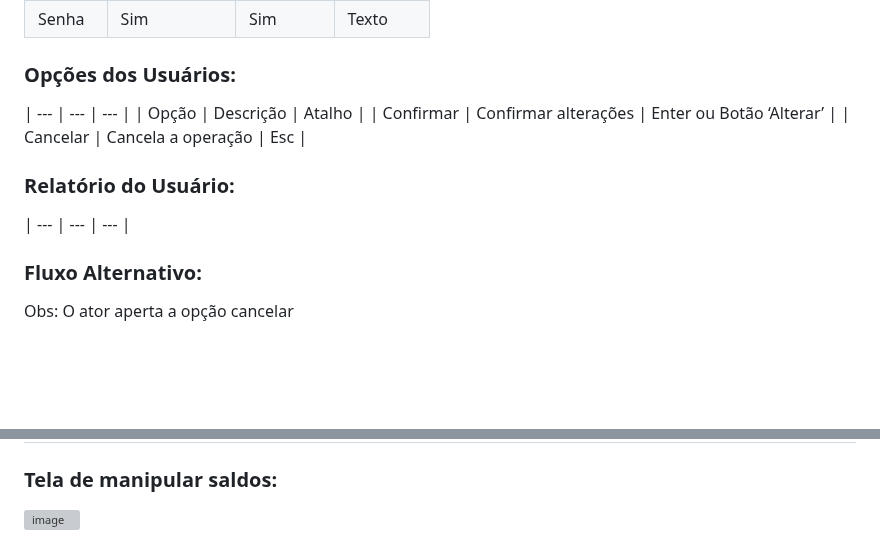
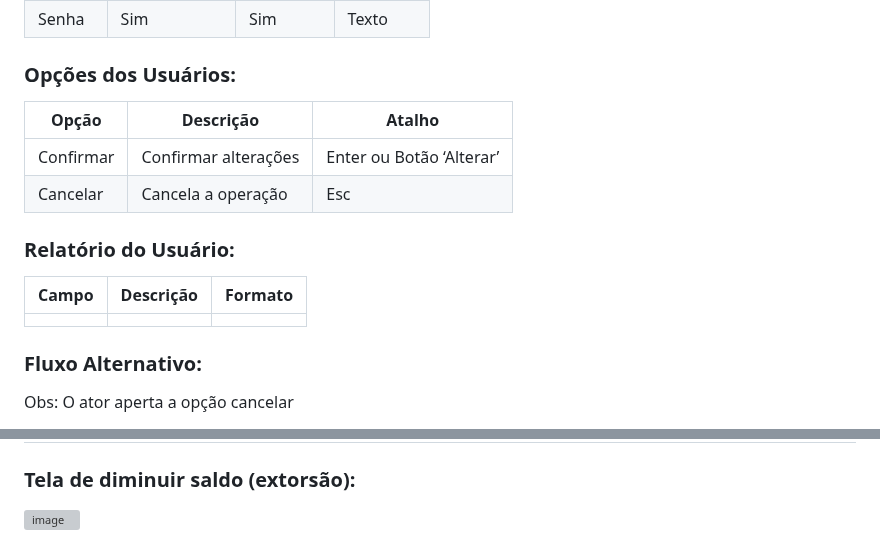
Before and after one commit to LuFi-1227/Eng-Soft-2023-2, a Markdown page: Documentação.md, 2 parts joined by grey strips. Drawn GitHub-style; blank space fills up the shorter version; grey boxes are pictures that could not be loaded.

```diff
--- a/Documentação.md
+++ b/Documentação.md
@@ -262,13 +260,17 @@ Os atores devem estar logados no sistema com dados registrados. Os atores que de
 | Senha | Sim | Sim | Texto |
 
 ### Opções dos Usuários:
+
+| Opção | Descrição | Atalho |
 | --- | --- | --- |
-| Opção | Descrição | Atalho |
 | Confirmar | Confirmar alterações | Enter ou Botão ‘Alterar’ |
 | Cancelar | Cancela a operação  | Esc |
 
 ### Relatório do Usuário:
+
+| Campo | Descrição | Formato |
 | --- | --- | --- |
+|  |  |  |
 
 ### Fluxo Alternativo:
 
@@ -658,6 +659,6 @@ Persona três, Atendente/Catraca:
 | --- | --- | --- |
 | Meu nome é Júlio, e como atendente eu preciso verificar e recarregar o saldo dos usuários. Além disso, preciso ter a autonomia de cobrar e liberar a entrada do usuário caso algum erro ocorra no sistema de catracas do restaurante | Enquanto Atendente, necessito de permissão para consultar e alterar o valor do saldo dos usuários quando necessário | Preciso que o Atendente possa fazer o processo de recarregar, cobrar e liberar a passagem de usuários rapidamente, a fim de evitar filas no restaurante |
 
-### Tela de manipular saldos:
+### Tela de diminuir saldo (extorsão):
 
 ![image](https://github.com/LuFi-1227/Eng-Soft-2023-2/assets/129432560/72a3b91e-1df6-4952-8328-6798d6829e67)
```
Also changed, not shown: other parts of Documentação.md (+5 -8 lines).
